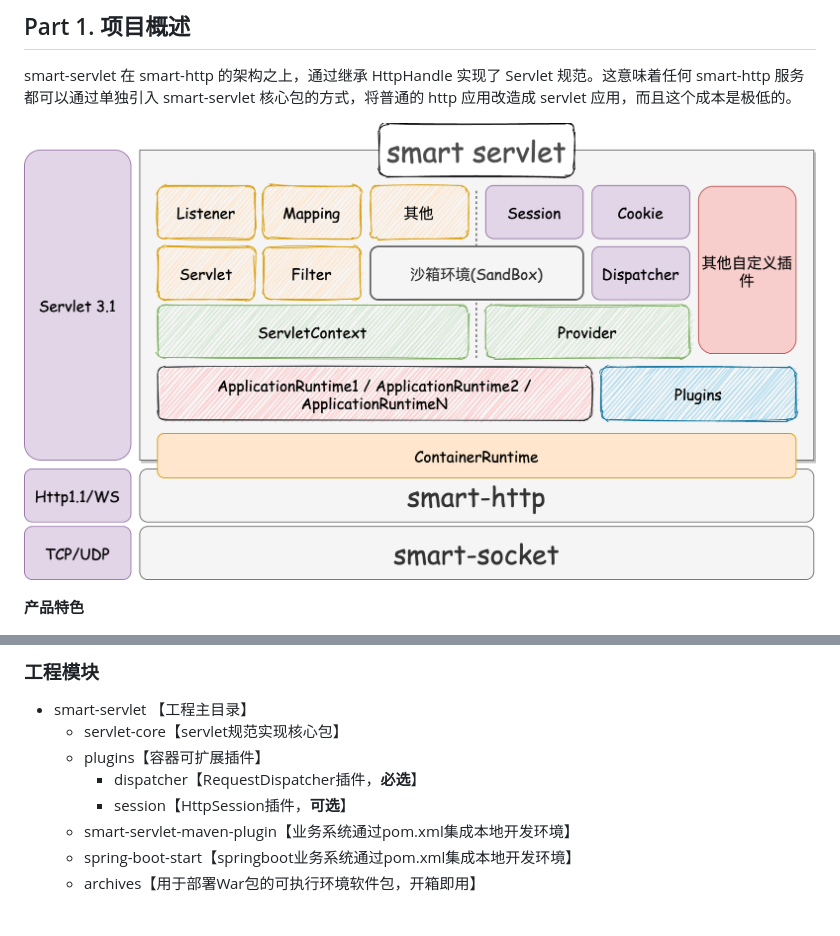
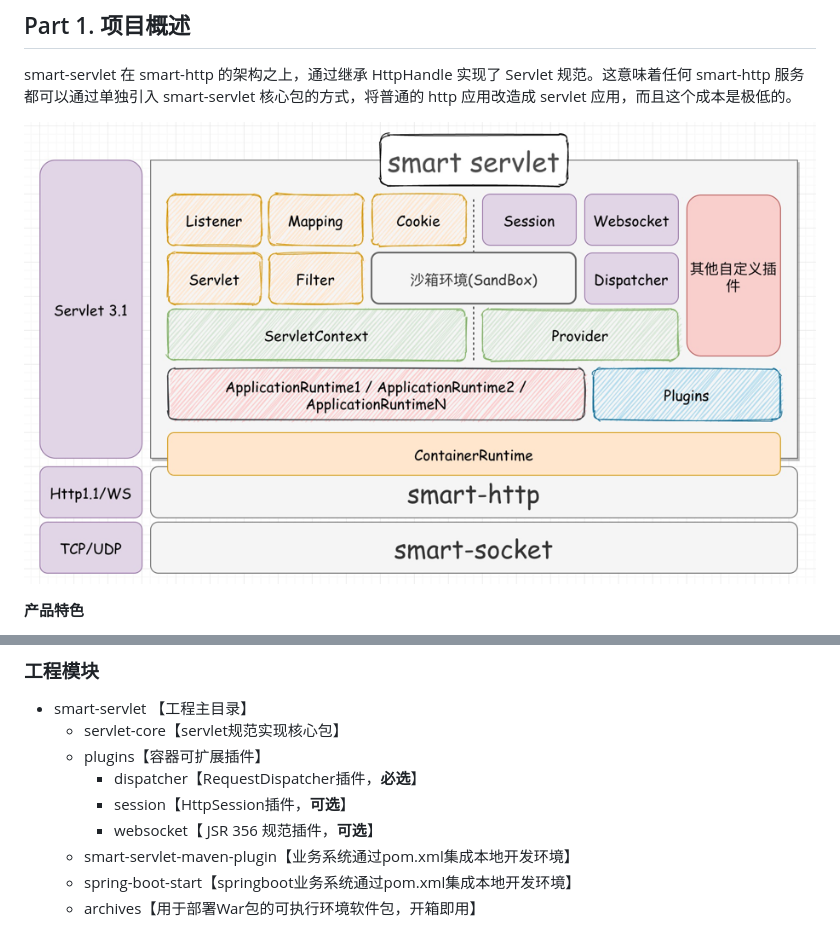
Before and after one commit to smartboot/smart-servlet, a Markdown page: README.md, 2 parts joined by grey strips. Rendered like a GitHub page; pictures changed too: smart-servlet.png.

Commit message:
javax-websocket规范实现

```diff
--- a/README.md
+++ b/README.md
@@ -32,6 +32,7 @@ smart-servlet 在 smart-http 的架构之上，通过继承 HttpHandle 实现了
   - plugins【容器可扩展插件】
     - dispatcher【RequestDispatcher插件，**必选**】
     - session【HttpSession插件，**可选**】
+    - websocket【 JSR 356 规范插件，**可选**】
   - smart-servlet-maven-plugin【业务系统通过pom.xml集成本地开发环境】
   - spring-boot-start【springboot业务系统通过pom.xml集成本地开发环境】
   - archives【用于部署War包的可执行环境软件包，开箱即用】
```
Also changed, not shown: 开发日志.md (+3 -0 lines), 1 other file.
